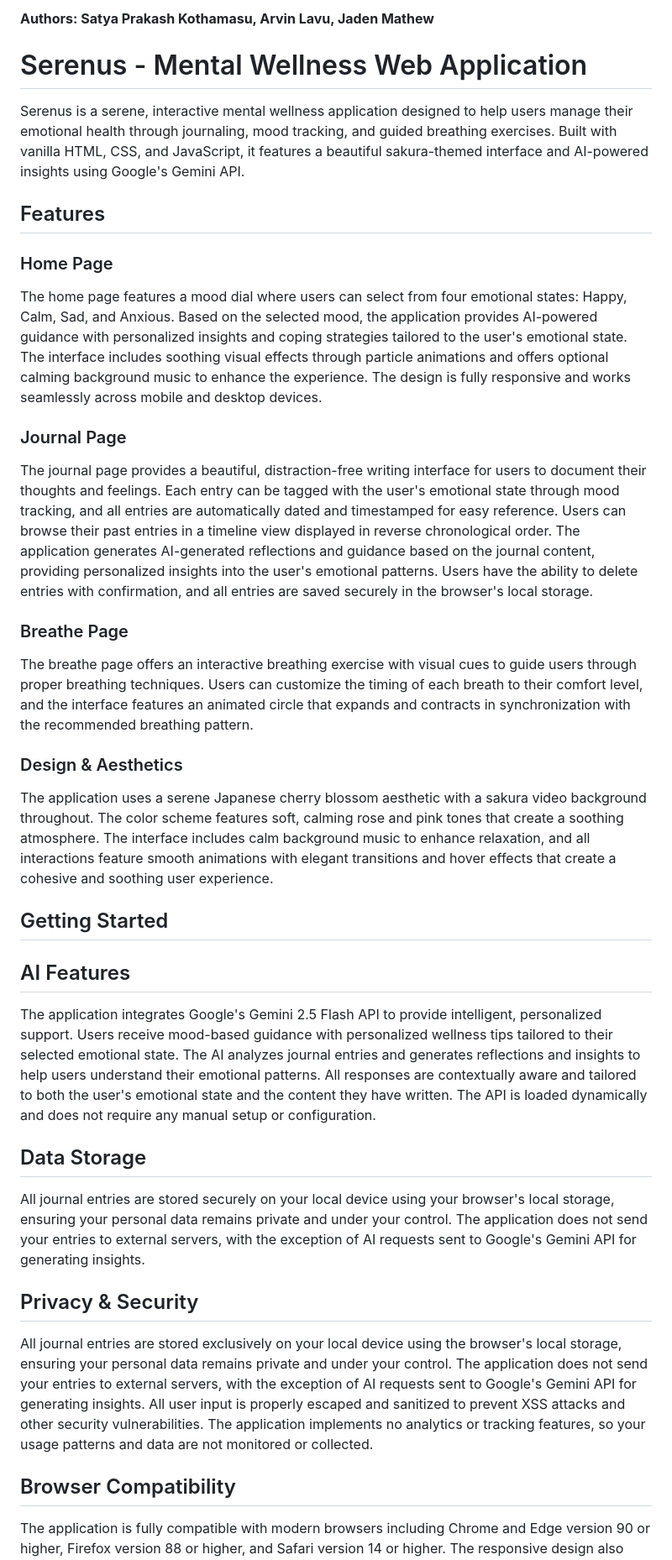
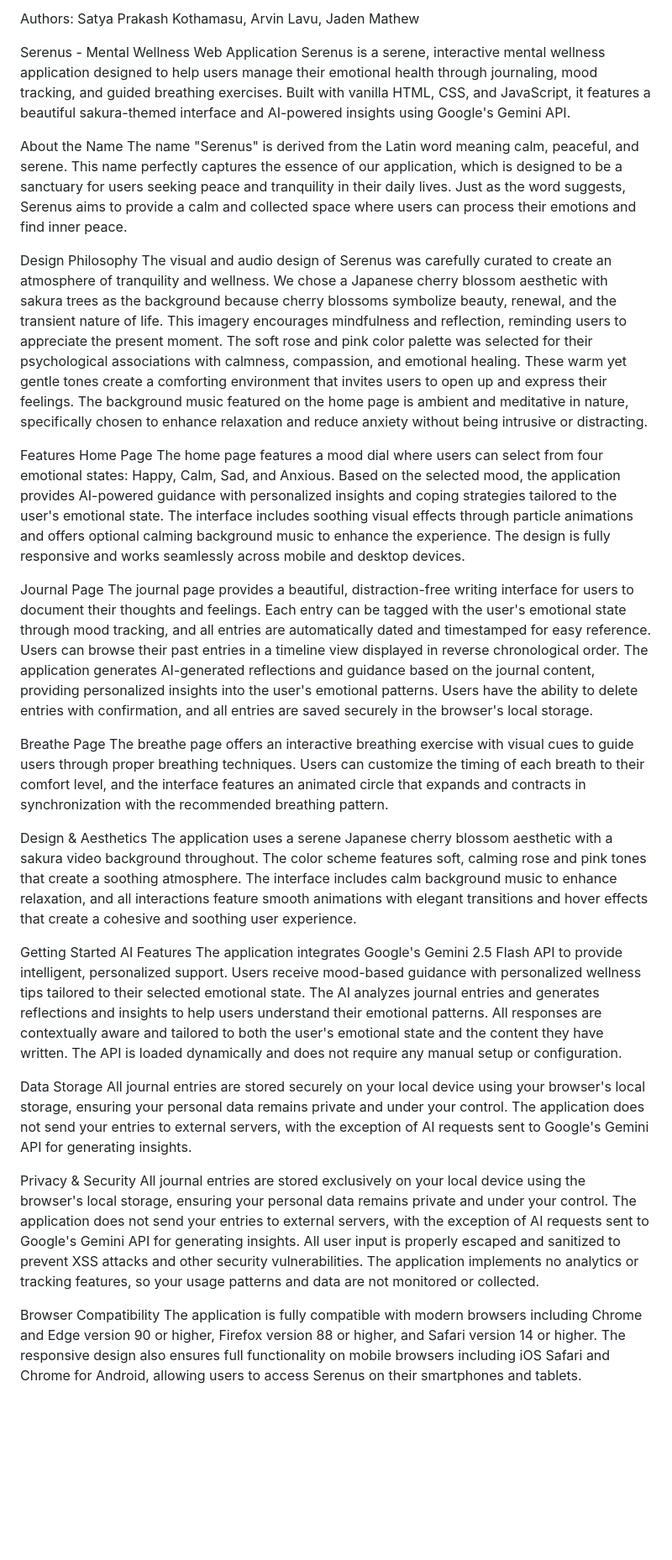
Before and after one commit to Arvin-17/CutieHacks, a Markdown page: README.md, the part around one of its changes. Shown at 84% size. GitHub-like rendering; blank space fills up the shorter version.

Commit message:
Revise README with additional sections and formatting
Added sections about the application's name, design philosophy, features, AI integration, data storage, privacy, browser compatibility, future enhancements, and made minor formatting adjustments.

```diff
--- a/README.md
+++ b/README.md
@@ -1,37 +1,37 @@
-**Authors: Satya Prakash Kothamasu, Arvin Lavu, Jaden Mathew**
-# Serenus - Mental Wellness Web Application
+Authors: Satya Prakash Kothamasu, Arvin Lavu, Jaden Mathew
 
+Serenus - Mental Wellness Web Application
 Serenus is a serene, interactive mental wellness application designed to help users manage their emotional health through journaling, mood tracking, and guided breathing exercises. Built with vanilla HTML, CSS, and JavaScript, it features a beautiful sakura-themed interface and AI-powered insights using Google's Gemini API.
 
-## Features
+About the Name
+The name "Serenus" is derived from the Latin word meaning calm, peaceful, and serene. This name perfectly captures the essence of our application, which is designed to be a sanctuary for users seeking peace and tranquility in their daily lives. Just as the word suggests, Serenus aims to provide a calm and collected space where users can process their emotions and find inner peace.
 
-### Home Page
+Design Philosophy
+The visual and audio design of Serenus was carefully curated to create an atmosphere of tranquility and wellness. We chose a Japanese cherry blossom aesthetic with sakura trees as the background because cherry blossoms symbolize beauty, renewal, and the transient nature of life. This imagery encourages mindfulness and reflection, reminding users to appreciate the present moment. The soft rose and pink color palette was selected for their psychological associations with calmness, compassion, and emotional healing. These warm yet gentle tones create a comforting environment that invites users to open up and express their feelings. The background music featured on the home page is ambient and meditative in nature, specifically chosen to enhance relaxation and reduce anxiety without being intrusive or distracting.
+
+Features
+Home Page
 The home page features a mood dial where users can select from four emotional states: Happy, Calm, Sad, and Anxious. Based on the selected mood, the application provides AI-powered guidance with personalized insights and coping strategies tailored to the user's emotional state. The interface includes soothing visual effects through particle animations and offers optional calming background music to enhance the experience. The design is fully responsive and works seamlessly across mobile and desktop devices.
 
-### Journal Page
+Journal Page
 The journal page provides a beautiful, distraction-free writing interface for users to document their thoughts and feelings. Each entry can be tagged with the user's emotional state through mood tracking, and all entries are automatically dated and timestamped for easy reference. Users can browse their past entries in a timeline view displayed in reverse chronological order. The application generates AI-generated reflections and guidance based on the journal content, providing personalized insights into the user's emotional patterns. Users have the ability to delete entries with confirmation, and all entries are saved securely in the browser's local storage.
 
-### Breathe Page
+Breathe Page
 The breathe page offers an interactive breathing exercise with visual cues to guide users through proper breathing techniques. Users can customize the timing of each breath to their comfort level, and the interface features an animated circle that expands and contracts in synchronization with the recommended breathing pattern.
 
-### Design & Aesthetics
+Design & Aesthetics
 The application uses a serene Japanese cherry blossom aesthetic with a sakura video background throughout. The color scheme features soft, calming rose and pink tones that create a soothing atmosphere. The interface includes calm background music to enhance relaxation, and all interactions feature smooth animations with elegant transitions and hover effects that create a cohesive and soothing user experience.
 
-## Getting Started
-
-## AI Features
-
+Getting Started
+AI Features
 The application integrates Google's Gemini 2.5 Flash API to provide intelligent, personalized support. Users receive mood-based guidance with personalized wellness tips tailored to their selected emotional state. The AI analyzes journal entries and generates reflections and insights to help users understand their emotional patterns. All responses are contextually aware and tailored to both the user's emotional state and the content they have written. The API is loaded dynamically and does not require any manual setup or configuration.
 
-## Data Storage
-
+Data Storage
 All journal entries are stored securely on your local device using your browser's local storage, ensuring your personal data remains private and under your control. The application does not send your entries to external servers, with the exception of AI requests sent to Google's Gemini API for generating insights.
 
-## Privacy & Security
-
+Privacy & Security
 All journal entries are stored exclusively on your local device using the browser's local storage, ensuring your personal data remains private and under your control. The application does not send your entries to external servers, with the exception of AI requests sent to Google's Gemini API for generating insights. All user input is properly escaped and sanitized to prevent XSS attacks and other security vulnerabilities. The application implements no analytics or tracking features, so your usage patterns and data are not monitored or collected.
 
-## Browser Compatibility
-
+Browser Compatibility
 The application is fully compatible with modern browsers including Chrome and Edge version 90 or higher, Firefox version 88 or higher, and Safari version 14 or higher. The responsive design also ensures full functionality on mobile browsers including iOS Safari and Chrome for Android, allowing users to access Serenus on their smartphones and tablets.
 
```
Also changed, not shown: other parts of README.md (+4 -2 lines).
